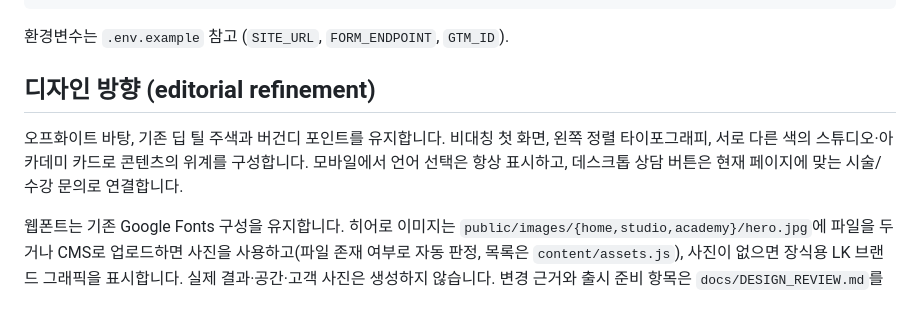
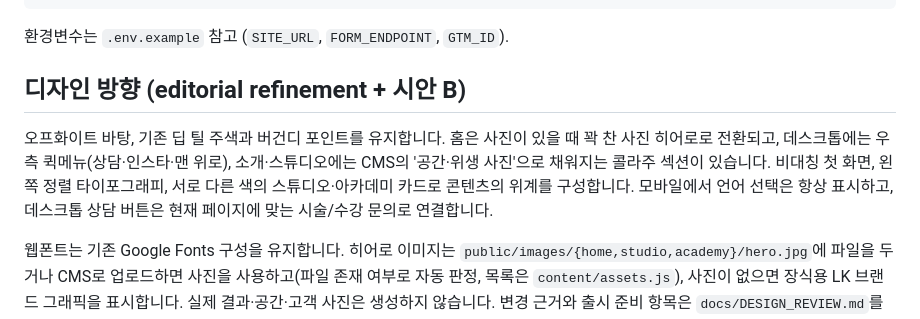
Before and after one commit to kck713/LK_beauty, a Markdown page: README.md, the part around the change. Drawn GitHub-style.

```diff
--- a/README.md
+++ b/README.md
@@ -64,9 +64,9 @@ FIXTURES=1 npm run build && FIXTURES=1 npm run qa   # 샘플 데이터로 팝업
 
 환경변수는 `.env.example` 참고 (`SITE_URL`, `FORM_ENDPOINT`, `GTM_ID`).
 
-## 디자인 방향 (editorial refinement)
+## 디자인 방향 (editorial refinement + 시안 B)
 
-오프화이트 바탕, 기존 딥 틸 주색과 버건디 포인트를 유지합니다. 비대칭 첫 화면, 왼쪽 정렬 타이포그래피, 서로 다른 색의 스튜디오·아카데미 카드로 콘텐츠의 위계를 구성합니다. 모바일에서 언어 선택은 항상 표시하고, 데스크톱 상담 버튼은 현재 페이지에 맞는 시술/수강 문의로 연결합니다.
+오프화이트 바탕, 기존 딥 틸 주색과 버건디 포인트를 유지합니다. 홈은 사진이 있을 때 꽉 찬 사진 히어로로 전환되고, 데스크톱에는 우측 퀵메뉴(상담·인스타·맨 위로), 소개·스튜디오에는 CMS의 '공간·위생 사진'으로 채워지는 콜라주 섹션이 있습니다. 비대칭 첫 화면, 왼쪽 정렬 타이포그래피, 서로 다른 색의 스튜디오·아카데미 카드로 콘텐츠의 위계를 구성합니다. 모바일에서 언어 선택은 항상 표시하고, 데스크톱 상담 버튼은 현재 페이지에 맞는 시술/수강 문의로 연결합니다.
 
 웹폰트는 기존 Google Fonts 구성을 유지합니다. 히어로 이미지는 `public/images/{home,studio,academy}/hero.jpg`에 파일을 두거나 CMS로 업로드하면 사진을 사용하고(파일 존재 여부로 자동 판정, 목록은 `content/assets.js`), 사진이 없으면 장식용 LK 브랜드 그래픽을 표시합니다. 실제 결과·공간·고객 사진은 생성하지 않습니다. 변경 근거와 출시 준비 항목은 `docs/DESIGN_REVIEW.md`를 참고하세요.
 
```
Also changed, not shown: docs/DESIGN_REVIEW.md (+3 -0 lines).
